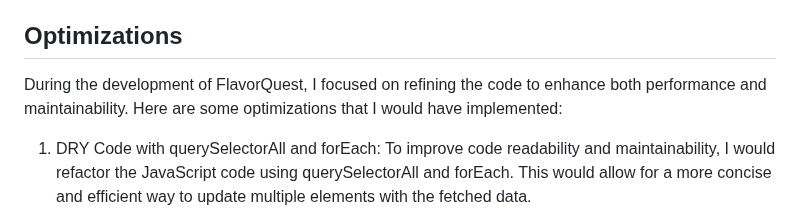
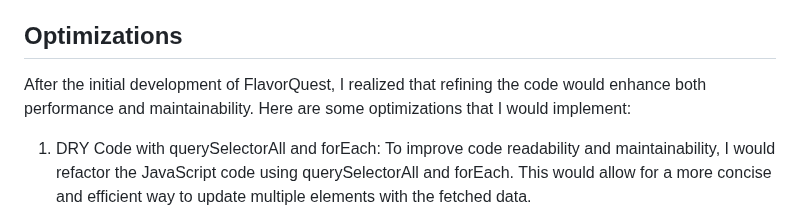
Before and after one commit to rzagramonte/flavor-quest, a Markdown page: README.md, the part around the change. Drawn GitHub-style.

```diff
--- a/README.md
+++ b/README.md
@@ -13,7 +13,7 @@ CSS: Styling is achieved with CSS to enhance the visual appeal and layout of the
 JavaScript: The dynamic functionality of the app is powered by JavaScript. The client-side script interacts with TheMealDB API to fetch and display recipe details based on user input.
 
 ## Optimizations
-During the development of FlavorQuest, I focused on refining the code to enhance both performance and maintainability. Here are some optimizations that I would have implemented:
+After the initial development of FlavorQuest, I realized that refining the code would enhance both performance and maintainability. Here are some optimizations that I would implement:
 
 1. DRY Code with querySelectorAll and forEach:
 To improve code readability and maintainability, I would refactor the JavaScript code using querySelectorAll and forEach. This would allow for a more concise and efficient way to update multiple elements with the fetched data.
```
